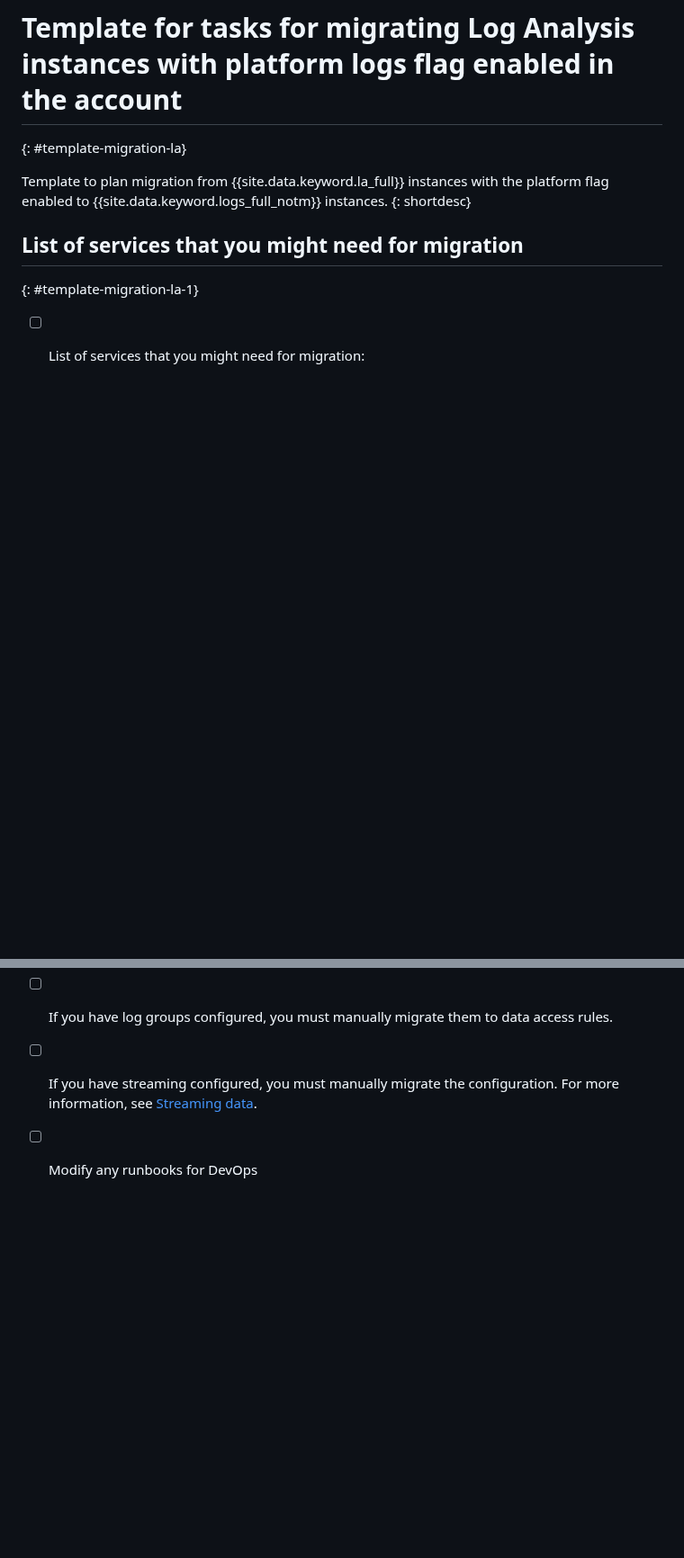
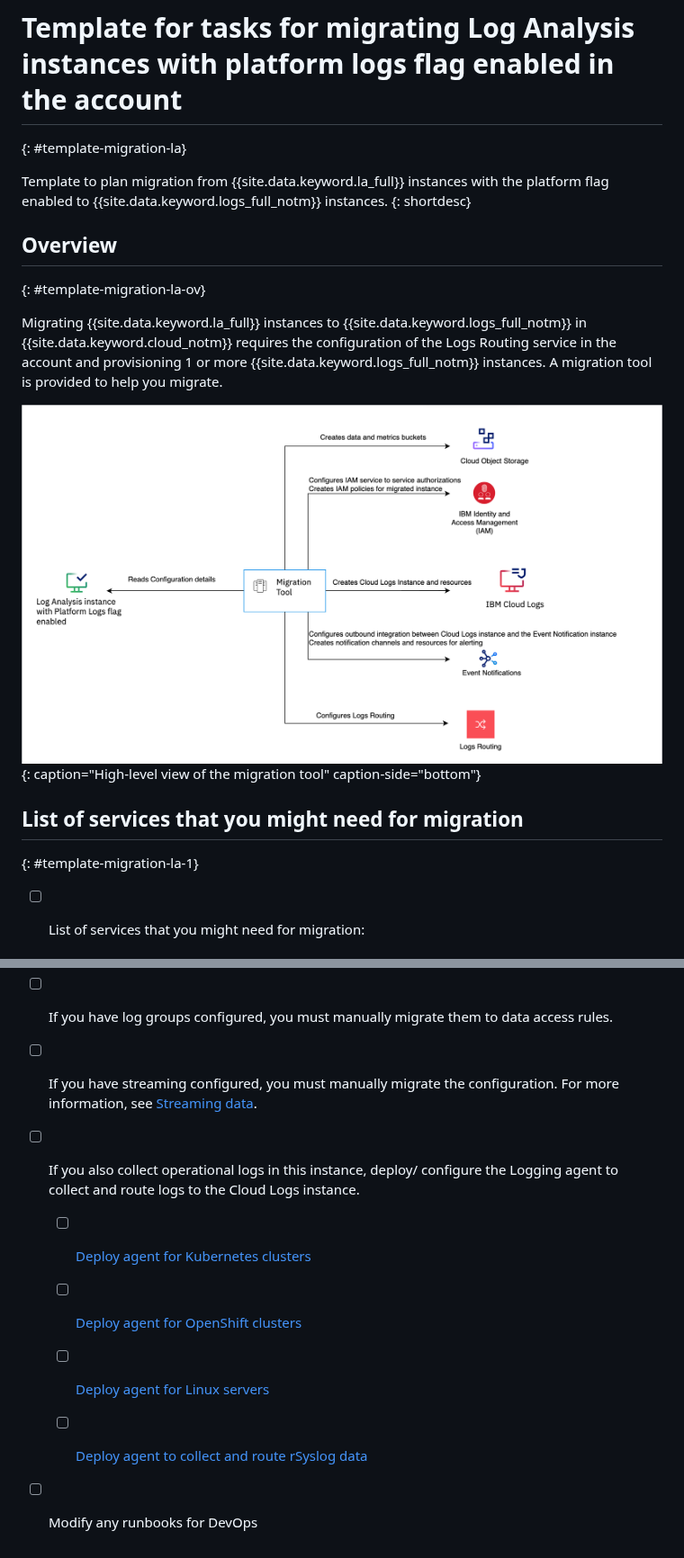
Before and after one commit to ibm-cloud-docs/cloud-logs, a Markdown page: template-migration-la-platform.md, 2 parts joined by grey strips. Shown at 90% size. GitHub-like rendering; pictures changed too: images/migration-la-12.png (added); blank space fills up the shorter version.

```diff
--- a/template-migration-la-platform.md
+++ b/template-migration-la-platform.md
@@ -17,6 +17,15 @@ subcollection: cloud-logs
 
 Template to plan migration from {{site.data.keyword.la_full}} instances with the platform flag enabled to {{site.data.keyword.logs_full_notm}} instances.
 {: shortdesc}
+
+
+## Overview
+{: #template-migration-la-ov}
+
+Migrating {{site.data.keyword.la_full}} instances to {{site.data.keyword.logs_full_notm}} in {{site.data.keyword.cloud_notm}} requires the configuration of the Logs Routing service in the account and provisioning 1 or more {{site.data.keyword.logs_full_notm}} instances. A migration tool is provided to help you migrate.
+
+![High-level view of the migration tool](/images/migration-la-12.png "High-level view of the migration tool"){: caption="High-level view of the migration tool" caption-side="bottom"}
+
 
 ## List of services that you might need for migration
 {: #template-migration-la-1}
@@ -128,4 +152,14 @@ The Migration Tool only migrates configuration of selected resources.
 
 - [ ] If you have streaming configured, you must manually migrate the configuration. For more information, see [Streaming data](/docs/cloud-logs?topic=cloud-logs-streaming).
 
+- [ ] If you also collect operational logs in this instance, deploy/ configure the Logging agent to collect and route logs to the Cloud Logs instance.
+
+    - [ ] [Deploy agent for Kubernetes clusters](/docs/cloud-logs?topic=cloud-logs-agent-helm-kube-deploy)
+
+    - [ ] [Deploy agent for OpenShift clusters](/docs/cloud-logs?topic=cloud-logs-agent-helm-os-deploy)
+
+    - [ ] [Deploy agent for Linux servers](/docs/cloud-logs?topic=cloud-logs-agent-linux)
+
+    - [ ] [Deploy agent to collect and route rSyslog data](/docs/cloud-logs?topic=cloud-logs-agent-rsyslog)
+
 - [ ] Modify any runbooks for DevOps
```
Also changed, not shown: other parts of template-migration-la-platform.md (+18 -3 lines), template-migration-at.md (+14 -1 lines), template-migration-logs.md (+18 -3 lines).
